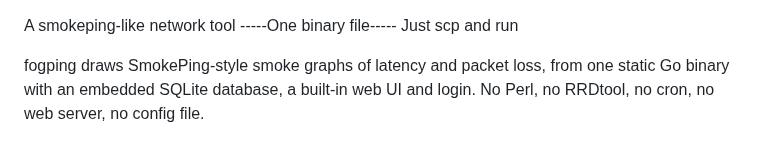
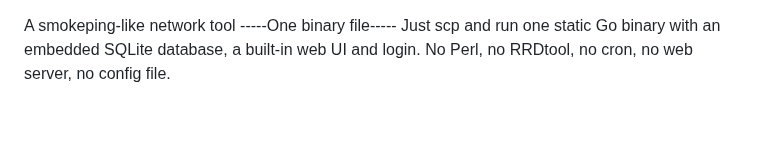
Before and after one commit to githubflyideas/fogping, a Markdown page: README.md, the part around the change. Drawn GitHub-style; blank space fills up the shorter version.

Commit message:
Refine README description and remove unnecessary lines
Removed redundant lines and clarified description.

```diff
--- a/README.md
+++ b/README.md
@@ -1,9 +1,7 @@
 A smokeping-like network tool
 -----One binary file-----
 Just scp and run
-
-fogping draws SmokePing-style smoke graphs of latency and packet loss, from one
-static Go binary with an embedded SQLite database, a built-in web UI and login.
+one static Go binary with an embedded SQLite database, a built-in web UI and login.
 No Perl, no RRDtool, no cron, no web server, no config file.
 
 ![window: a 40-minute congestion event — smoke spreads, bursts marked ◆](docs/hero15.png)
```
